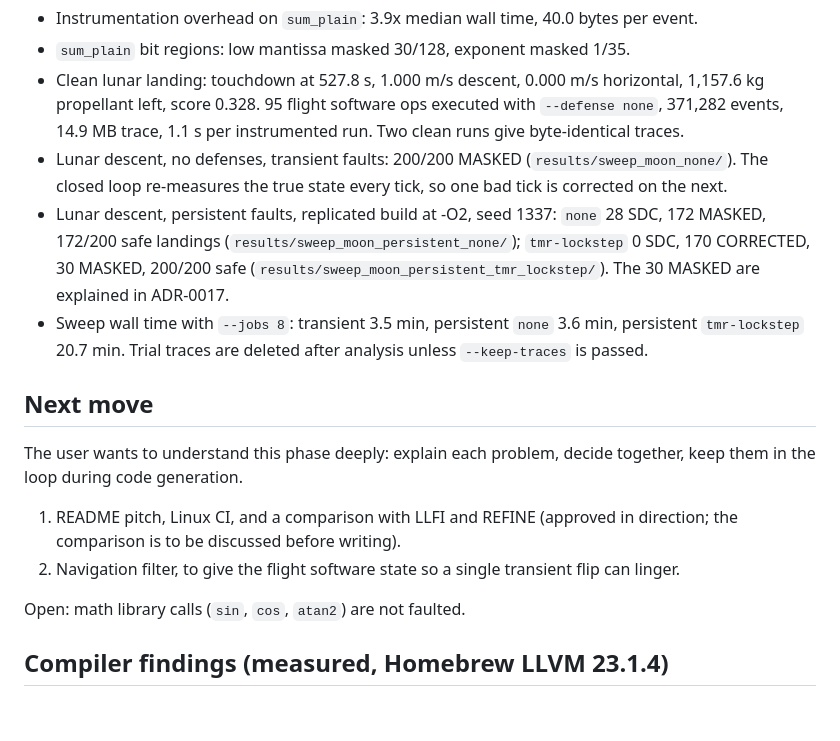
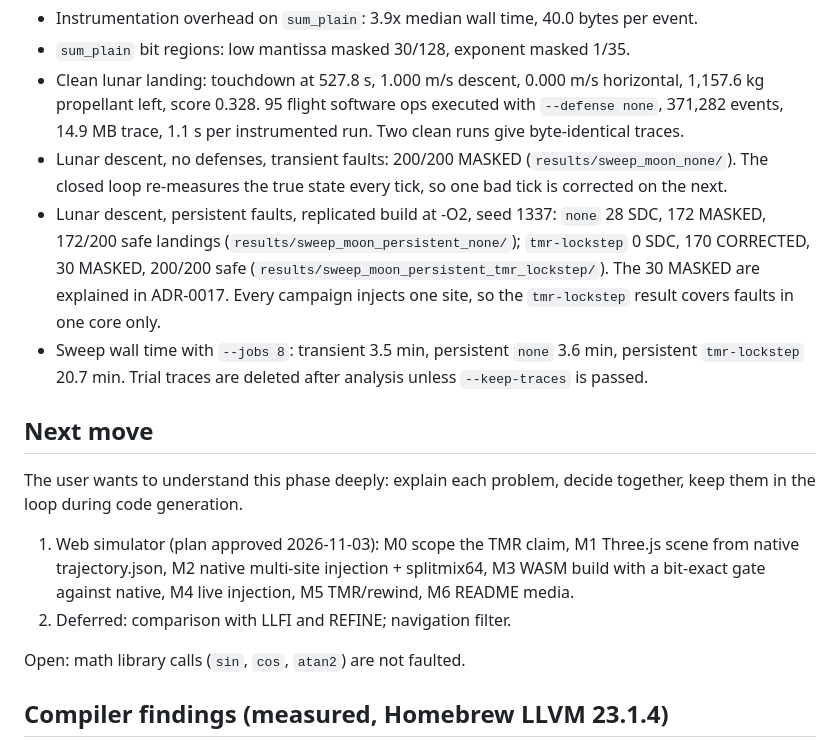
Before and after one commit to fr4nsyz/fly-me-to-the-moon, a Markdown page: STATE.md, the part around the change. Rendered like a GitHub page; blank space fills up the shorter version.

```diff
--- a/STATE.md
+++ b/STATE.md
@@ -44,13 +44,13 @@ Notes that will save time later:
 - `sum_plain` bit regions: low mantissa masked 30/128, exponent masked 1/35.
 - Clean lunar landing: touchdown at 527.8 s, 1.000 m/s descent, 0.000 m/s horizontal, 1,157.6 kg propellant left, score 0.328. 95 flight software ops executed with `--defense none`, 371,282 events, 14.9 MB trace, 1.1 s per instrumented run. Two clean runs give byte-identical traces.
 - Lunar descent, no defenses, transient faults: 200/200 MASKED (`results/sweep_moon_none/`). The closed loop re-measures the true state every tick, so one bad tick is corrected on the next.
-- Lunar descent, persistent faults, replicated build at -O2, seed 1337: `none` 28 SDC, 172 MASKED, 172/200 safe landings (`results/sweep_moon_persistent_none/`); `tmr-lockstep` 0 SDC, 170 CORRECTED, 30 MASKED, 200/200 safe (`results/sweep_moon_persistent_tmr_lockstep/`). The 30 MASKED are explained in ADR-0017.
+- Lunar descent, persistent faults, replicated build at -O2, seed 1337: `none` 28 SDC, 172 MASKED, 172/200 safe landings (`results/sweep_moon_persistent_none/`); `tmr-lockstep` 0 SDC, 170 CORRECTED, 30 MASKED, 200/200 safe (`results/sweep_moon_persistent_tmr_lockstep/`). The 30 MASKED are explained in ADR-0017. Every campaign injects one site, so the `tmr-lockstep` result covers faults in one core only.
 - Sweep wall time with `--jobs 8`: transient 3.5 min, persistent `none` 3.6 min, persistent `tmr-lockstep` 20.7 min. Trial traces are deleted after analysis unless `--keep-traces` is passed.
 
 ## Next move
 The user wants to understand this phase deeply: explain each problem, decide together, keep them in the loop during code generation.
-1. README pitch, Linux CI, and a comparison with LLFI and REFINE (approved in direction; the comparison is to be discussed before writing).
-2. Navigation filter, to give the flight software state so a single transient flip can linger.
+1. Web simulator (plan approved 2026-11-03): M0 scope the TMR claim, M1 Three.js scene from native trajectory.json, M2 native multi-site injection + splitmix64, M3 WASM build with a bit-exact gate against native, M4 live injection, M5 TMR/rewind, M6 README media.
+2. Deferred: comparison with LLFI and REFINE; navigation filter.
 
 Open: math library calls (`sin`, `cos`, `atan2`) are not faulted.
 
```
Also changed, not shown: README.md (+1 -1 lines), docs/audit-log.md (+1 -1 lines).
